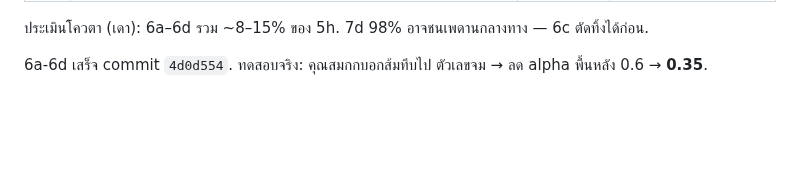
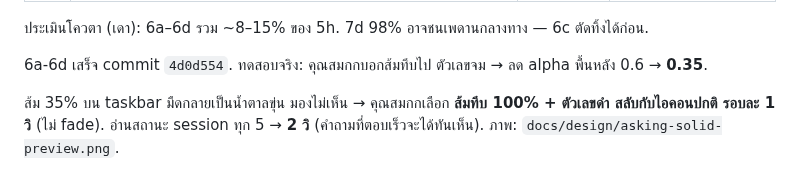
Before and after one commit to SKGoC-CLI/claude-meter-for-windows, a Markdown page: WORK-LOG-2026-10-14-working-blink-goal-progress.md, the part around the change. Rendered like a GitHub page; blank space fills up the shorter version.

```diff
--- a/WORK-LOG-2026-10-14-working-blink-goal-progress.md
+++ b/WORK-LOG-2026-10-14-working-blink-goal-progress.md
@@ -123,3 +123,6 @@ Sprint รอบ 6 (ยังไม่ลงมือ — รอคุณสม
 ประเมินโควตา (เดา): 6a–6d รวม ~8–15% ของ 5h. 7d 98% อาจชนเพดานกลางทาง — 6c ตัดทิ้งได้ก่อน.
 
 6a-6d เสร็จ commit `4d0d554`. ทดสอบจริง: คุณสมกกบอกส้มทึบไป ตัวเลขจม → ลด alpha พื้นหลัง 0.6 → **0.35**.
+
+
+ส้ม 35% บน taskbar มืดกลายเป็นน้ำตาลขุ่น มองไม่เห็น → คุณสมกกเลือก **ส้มทึบ 100% + ตัวเลขดำ สลับกับไอคอนปกติ รอบละ 1 วิ** (ไม่ fade). อ่านสถานะ session ทุก 5 → **2 วิ** (คำถามที่ตอบเร็วจะได้ทันเห็น). ภาพ: `docs/design/asking-solid-preview.png`.
```
Also changed, not shown: docs/design/asking-solid-preview.png (added), 2 other files.
